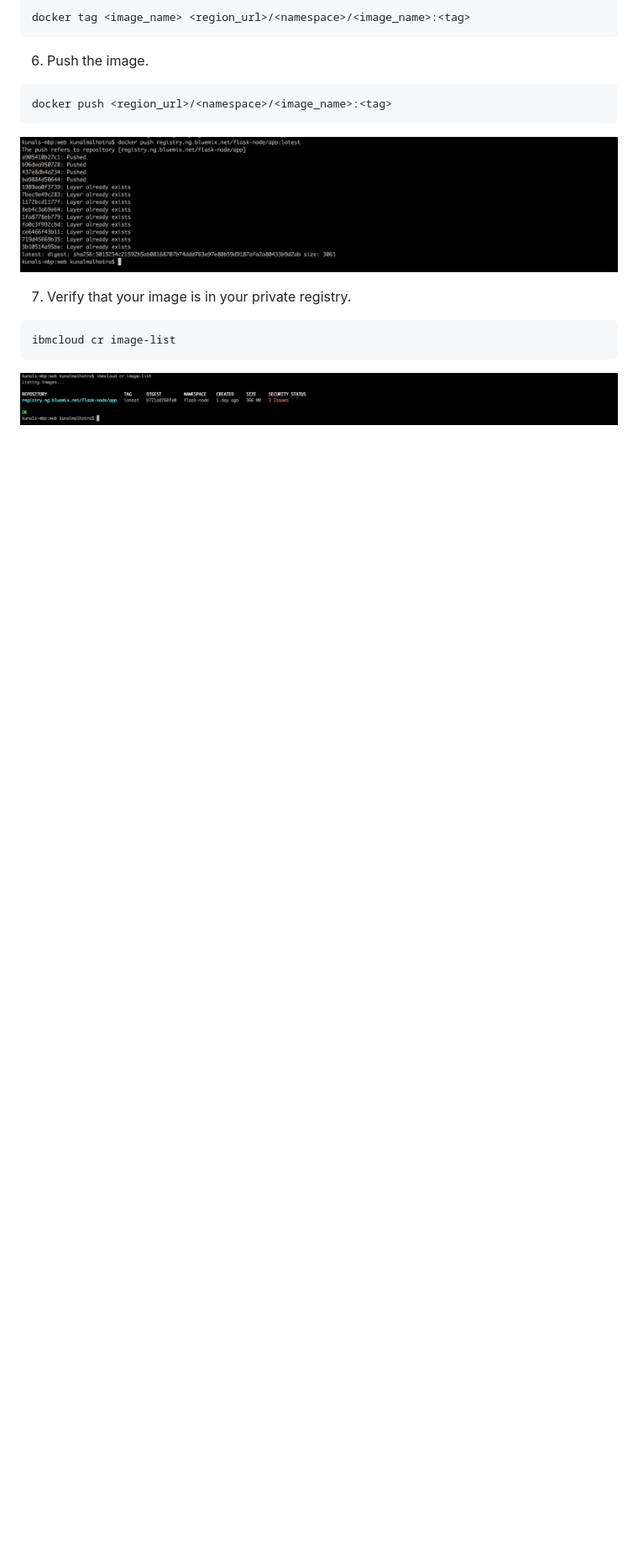
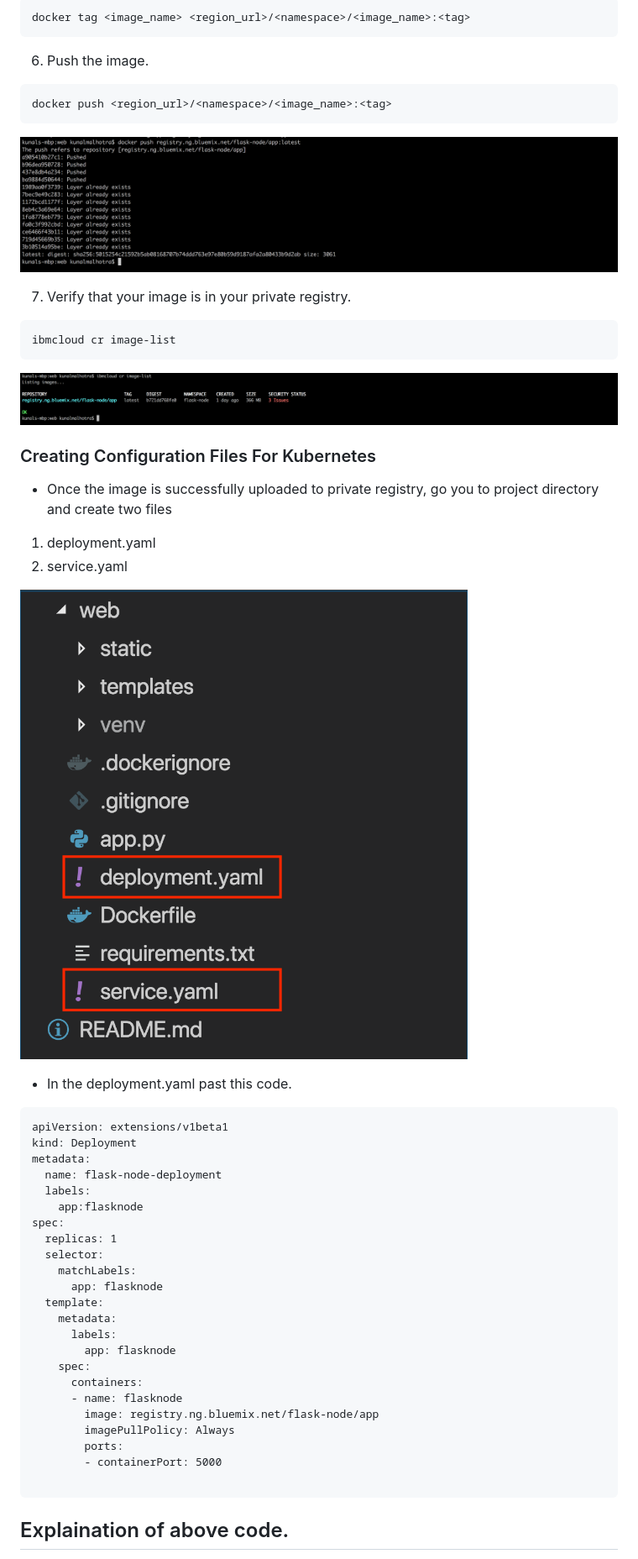
Before and after one commit to sudoalgorithm/Scalable-python-apps-with-Kubernetes, a Markdown page: README.md, the part around one of its changes. Shown at 84% size. GitHub-like rendering; pictures changed too: images/image13.png (added); blank space fills up the shorter version.

Commit message:
Added the deployment.yaml and service.yaml files content

````diff
--- a/README.md
+++ b/README.md
@@ -188,3 +188,41 @@ docker push <region_url>/<namespace>/<image_name>:<tag>
 ibmcloud cr image-list
 ```
 ![alt text](images/image11.png)
+
+### Creating Configuration Files For Kubernetes
+
+* Once the image is successfully uploaded to private registry, go you to project directory and create two files
+1. deployment.yaml
+2. service.yaml
+
+![alt text](images/image13.png)
+
+* In the deployment.yaml past this code.
+
+```
+apiVersion: extensions/v1beta1
+kind: Deployment
+metadata:
+  name: flask-node-deployment
+  labels:
+    app:flasknode
+spec:
+  replicas: 1
+  selector:
+    matchLabels:
+      app: flasknode
+  template:
+    metadata:
+      labels:
+        app: flasknode
+    spec:
+      containers:
+      - name: flasknode
+        image: registry.ng.bluemix.net/flask-node/app
+        imagePullPolicy: Always
+        ports:
+        - containerPort: 5000
+
+```
+## Explaination of above code.
+
````
Also changed, not shown: other parts of README.md (+26 -0 lines), 3 other files.
